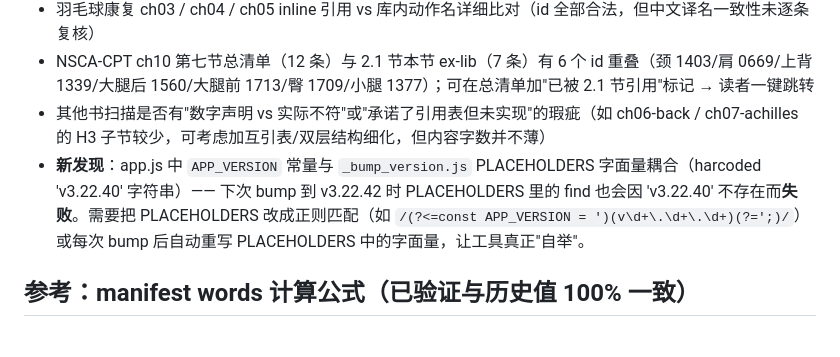
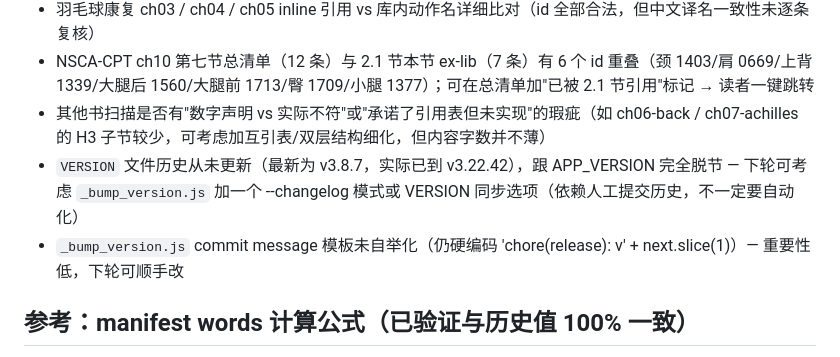
Before and after one commit to s66899/lamb, a Markdown page: _session_todo.md, the part around the change. GitHub-like rendering.

Commit message:
chore(todo): 记录 v3.22.42 完成项（_bump_version.js 自举化兑现）+ 加入下轮候选（VERSION 同步 / commit message 模板自举化）

```diff
--- a/_session_todo.md
+++ b/_session_todo.md
@@ -7,7 +7,8 @@
 - 羽毛球康复 ch03 / ch04 / ch05 inline 引用 vs 库内动作名详细比对（id 全部合法，但中文译名一致性未逐条复核）
 - NSCA-CPT ch10 第七节总清单（12 条）与 2.1 节本节 ex-lib（7 条）有 6 个 id 重叠（颈 1403/肩 0669/上背 1339/大腿后 1560/大腿前 1713/臀 1709/小腿 1377）；可在总清单加"已被 2.1 节引用"标记 → 读者一键跳转
 - 其他书扫描是否有"数字声明 vs 实际不符"或"承诺了引用表但未实现"的瑕疵（如 ch06-back / ch07-achilles 的 H3 子节较少，可考虑加互引表/双层结构细化，但内容字数并不薄）
-- **新发现**：app.js 中 `APP_VERSION` 常量与 `_bump_version.js` PLACEHOLDERS 字面量耦合（harcoded 'v3.22.40' 字符串）—— 下次 bump 到 v3.22.42 时 PLACEHOLDERS 里的 find 也会因 'v3.22.40' 不存在而**失败**。需要把 PLACEHOLDERS 改成正则匹配（如 `/(?<=const APP_VERSION = ')(v\d+\.\d+\.\d+)(?=';)/`）或每次 bump 后自动重写 PLACEHOLDERS 中的字面量，让工具真正"自举"。
+- `VERSION` 文件历史从未更新（最新为 v3.8.7，实际已到 v3.22.42），跟 APP_VERSION 完全脱节 — 下轮可考虑 `_bump_version.js` 加一个 --changelog 模式或 VERSION 同步选项（依赖人工提交历史，不一定要自动化）
+- `_bump_version.js` commit message 模板未自举化（仍硬编码 'chore(release): v' + next.slice(1)）— 重要性低，下轮可顺手改
 
 ## 参考：manifest words 计算公式（已验证与历史值 100% 一致）
 `_update_manifest.js` 的口径 = CJK 字符数 + 含字母数字的 token 数；用 yin-yang 前 4 章验证：8103/9300/8363/1864 全部逐字复现。h2s 结构 = `[{title, subs:[{title, level:3}]}]`。
```
